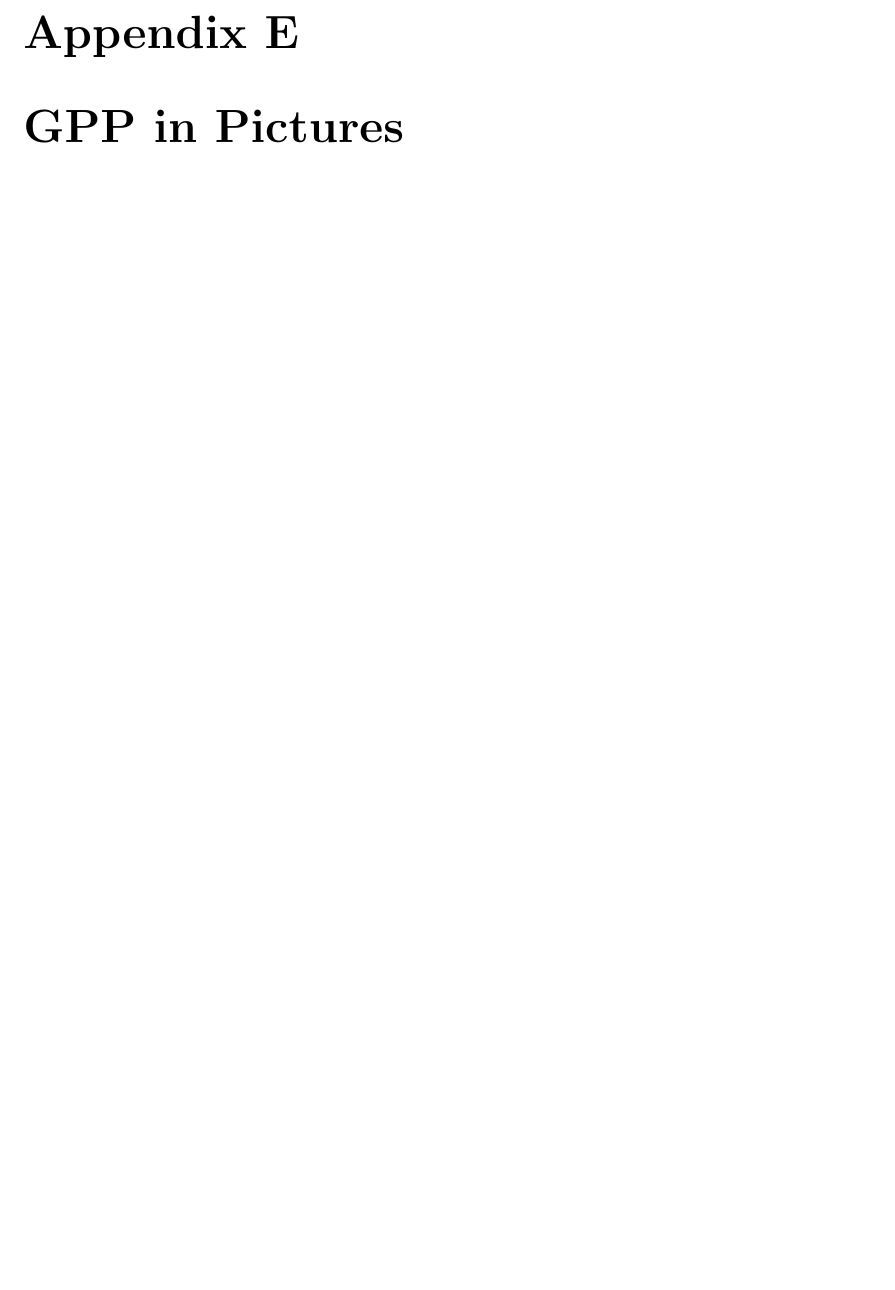
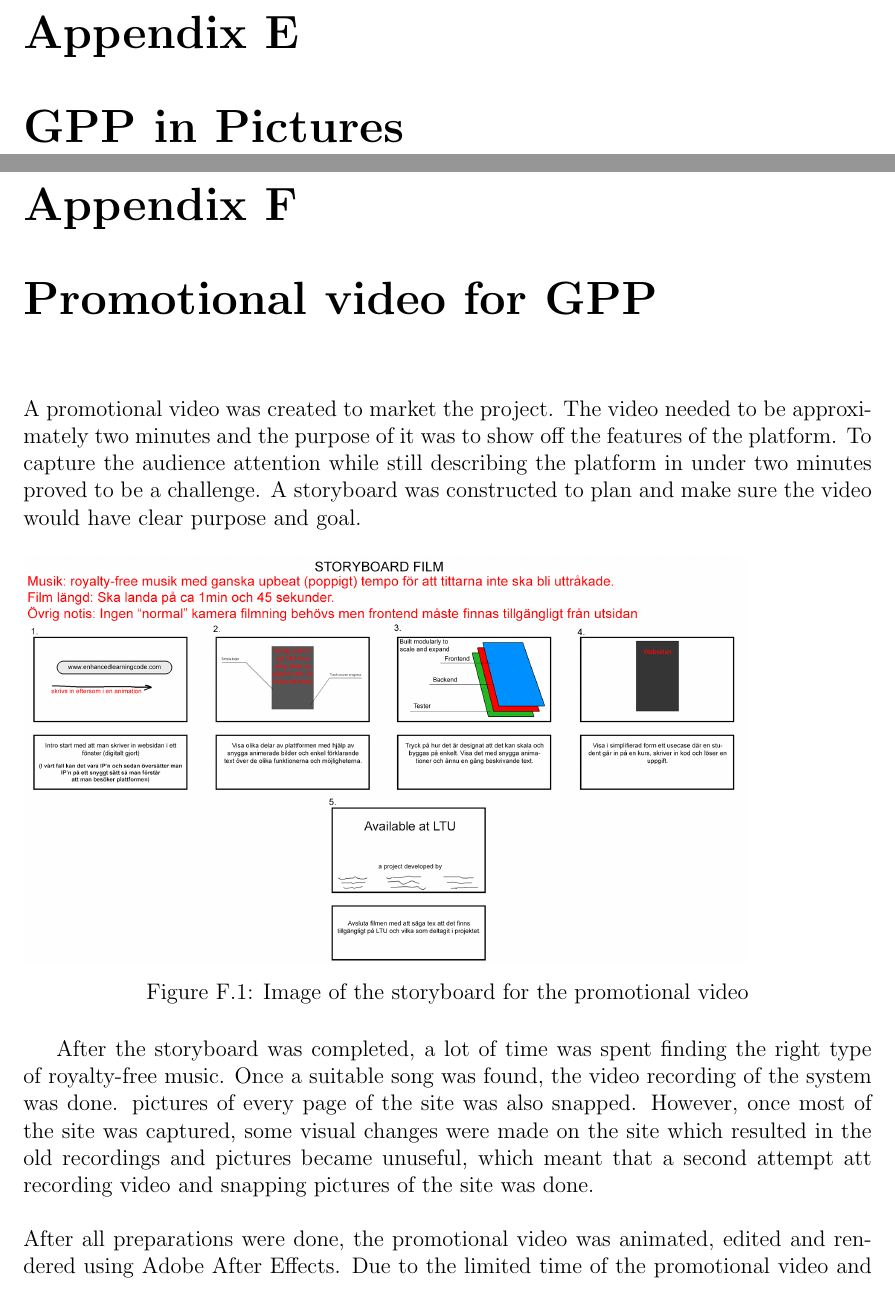
Before and after one commit to ax-rwnd/d7017e-project, a LaTeX thesis (report/main.tex, which reads report/appendices/appendices.tex, report/appendices/promotional_video.tex): part of page 16 of 16 before the commit and two parts of pages 16 and 17 of 18 after it, the two joined at a grey line, cut so that both start at the same text, the shorter picture padded with empty space. Compiled offline with pdfLaTeX.

Commit message:
Added promotional video appendix with content
Added promotional video appendix with content

```diff
--- a/report/appendices/appendices.tex
+++ b/report/appendices/appendices.tex
@@ -14,3 +14,6 @@
 
 \chapter{GPP in Pictures}
 \input{appendices/pictures.tex}
+
+\chapter{Promotional video for GPP}
+\input{appendices/promotional_video.tex}
--- /dev/null
+++ b/report/appendices/promotional_video.tex
@@ -0,0 +1,14 @@
+A promotional video was created to market the project. The video needed to be approximately two minutes and the purpose of it was to show off the features of the platform.
+To capture the audience attention while still describing the platform in under two minutes proved to be a challenge. A storyboard was constructed to plan and make sure the video would have clear purpose and goal.
+
+\begin{figure}[h]
+\includegraphics[scale=0.2]{storboard-promo.jpg}
+\caption{Image of the storyboard for the promotional video}
+\end{figure}
+
+After the storyboard was completed, a lot of time was spent finding the right type of royalty-free music. Once a suitable song was found, the video recording of the system was done. pictures of every page of the site was also snapped. However, once most of the site was captured, some visual changes were made on the site which resulted in the old recordings and pictures became unuseful, which meant that a second attempt att recording video and snapping pictures of the site was done.\\
+\\
+After all preparations were done, the promotional video was animated, edited and rendered using Adobe After Effects.
+Due to the limited time of the promotional video and some creative decisions, the final product deviated somewhat from the original storyboard.
+\\
+The final promotional video can be found through this url: \url{https://www.youtube.com/watch?v=NiJk_54Qsck}
--- a/report/main.tex
+++ b/report/main.tex
@@ -11,6 +11,9 @@
 \usepackage{graphicx}
 \usepackage{subcaption}
 \usepackage{float}
+
+%Set graphics path
+\graphicspath{ {img/} }
 
 % Horizontal rule with negative spacing
 \newcommand{\spacerule}[1]{\vspace{-.66\baselineskip}\rule{#1}{.4pt}\par}
```
Also changed, not shown: report/img/storboard-promo.jpg (added), report/main.tex (1 more changed lines).
